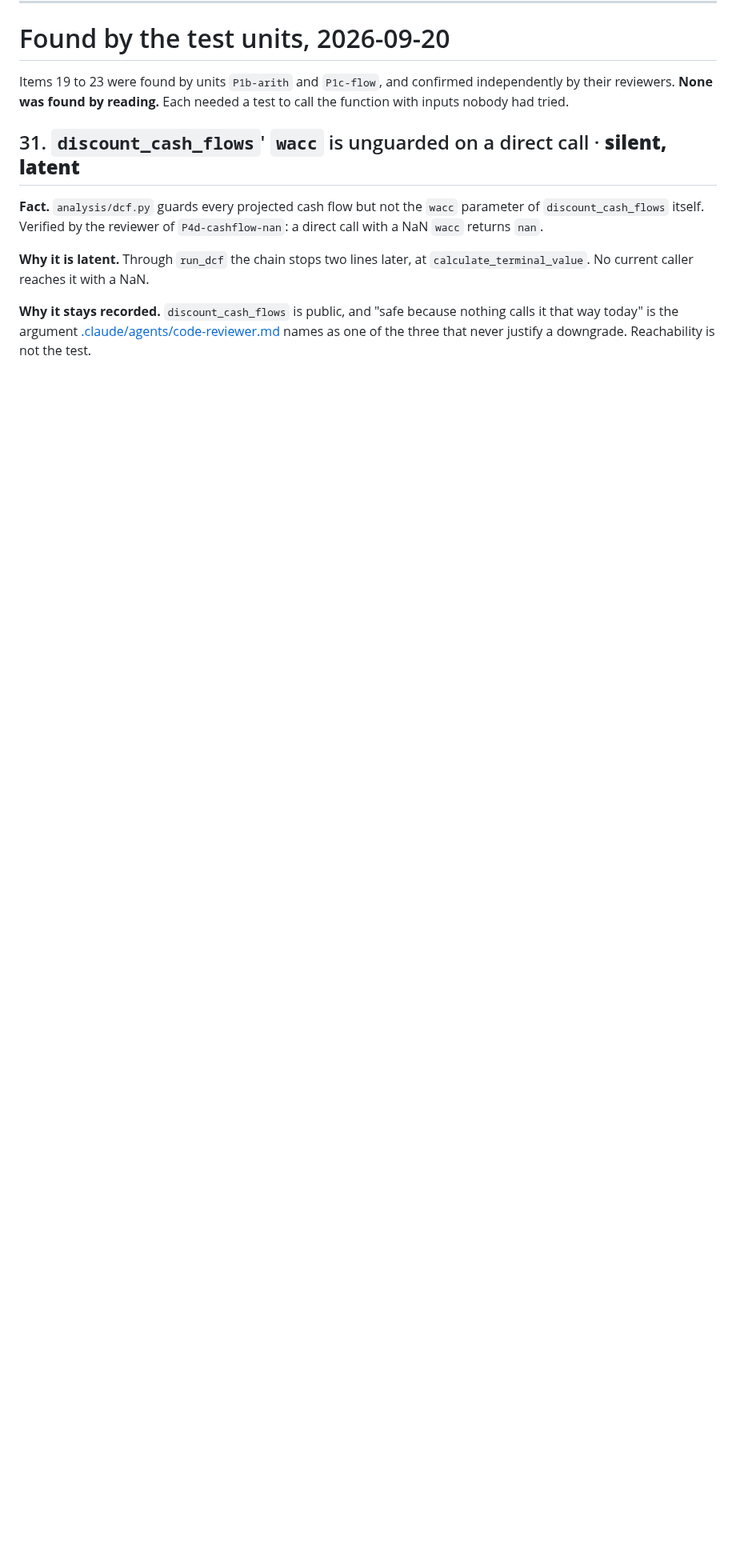
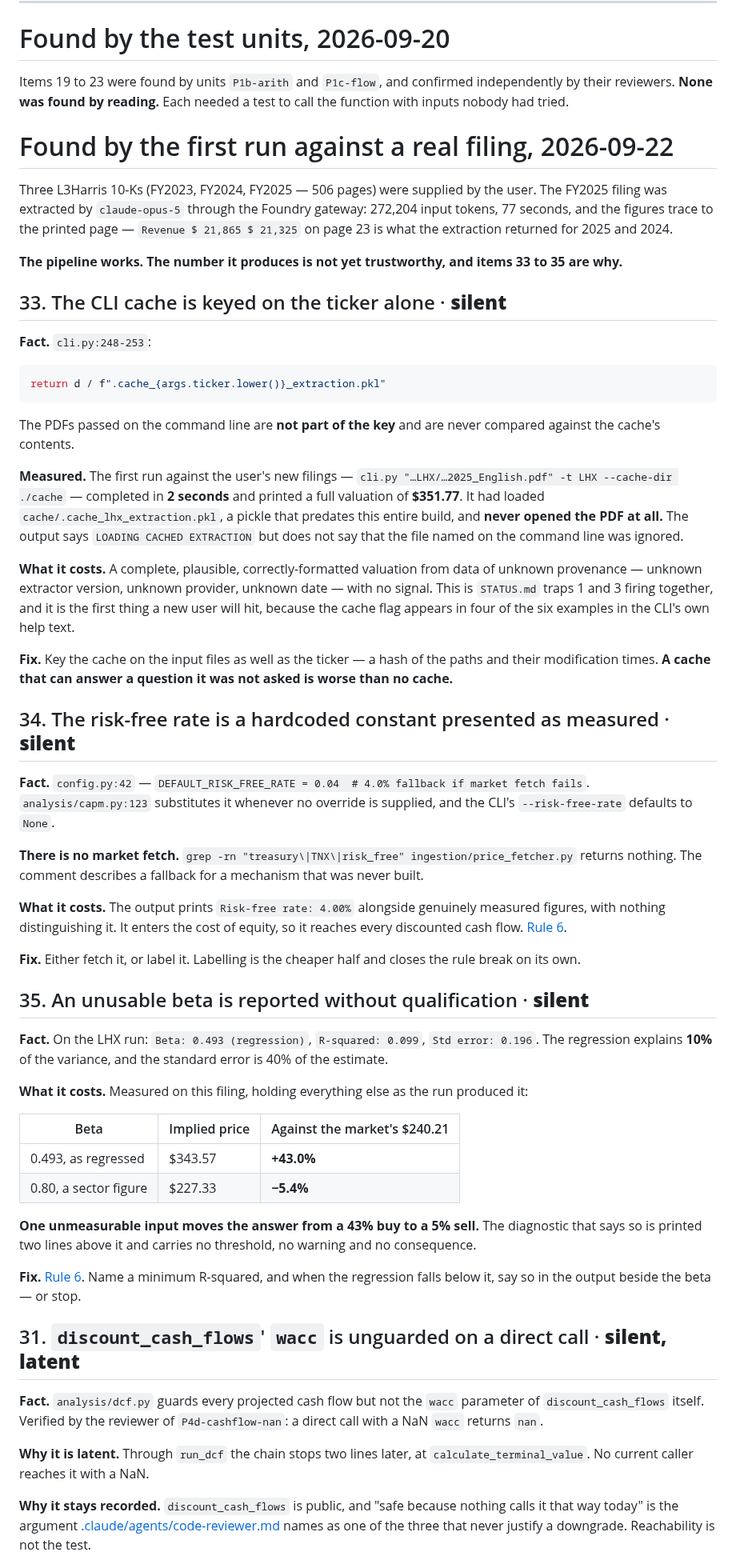
Before and after one commit to yinchenliu/Valuation, a Markdown page: docs/9-reference/refactor-backlog.md, the part around one of its changes. Shown at 80% size. Rendered like a GitHub page; blank space fills up the shorter version.

Commit message:
Record what the first real filing exposed: items 33 to 35
Three L3Harris 10-Ks supplied by the user, 506 pages. The FY2025 filing
extracted by claude-opus-5 through the Foundry gateway: 272,204 input
tokens, 77 seconds. The figures trace to the printed page -- page 23
prints 'Revenue $ 21,865 $ 21,325' and the extraction returned exactly
those for 2025 and 2024.

The pipeline works end to end on real data for the first time. The
number it produces is not yet trustworthy, and three new items say why.

ITEM 33. The CLI cache is keyed on the TICKER ALONE (cli.py:253). The
PDFs passed on the command line are not part of the key and are never
compared against the cache. The first run against the new filings
finished in 2 SECONDS and printed a complete valuation of $351.77 --
from a pickle that predates this build, having never opened the PDF.
The output says LOADING CACHED EXTRACTION but never says the file named
on the command line was ignored. The cache flag appears in four of the
six examples in the CLI's own help text.

ITEM 34. The risk-free rate is a hardcoded 0.04 printed as
'Risk-free rate: 4.00%' beside genuinely measured figures. config.py's
own comment calls it a 'fallback if market fetch fails' -- but there is
no market fetch anywhere in ingestion/. It is a fallback for a
mechanism that was never built.

ITEM 35. Beta 0.493 was reported with R-squared 0.099 and no
qualification. Measured sensitivity on this filing, everything else as
run: beta 0.493 gives $343.57, +43% against the market; a sector beta
of 0.80 gives $227.33, -5.4%. One unmeasurable input moves the answer
from a buy to a sell, and the diagnostic that says the regression is
meaningless is printed two lines above with no threshold attached.

Co-Authored-By: Claude Opus 5 (1M context) <noreply@anthropic.com>

````diff
--- a/docs/9-reference/refactor-backlog.md
+++ b/docs/9-reference/refactor-backlog.md
@@ -533,6 +536,82 @@ version in `requirements-dev.txt` is the cheaper half and has no such cost.
 Items 19 to 23 were found by units `P1b-arith` and `P1c-flow`, and confirmed
 independently by their reviewers. **None was found by reading.** Each needed a test to
 call the function with inputs nobody had tried.
+
+# Found by the first run against a real filing, 2026-09-22
+
+Three L3Harris 10-Ks (FY2023, FY2024, FY2025 — 506 pages) were supplied by the user.
+The FY2025 filing was extracted by `claude-opus-5` through the Foundry gateway:
+272,204 input tokens, 77 seconds, and the figures trace to the printed page —
+`Revenue $ 21,865 $ 21,325` on page 23 is what the extraction returned for 2025 and
+2024.
+
+**The pipeline works. The number it produces is not yet trustworthy, and items 33 to 35
+are why.**
+
+## 33. The CLI cache is keyed on the ticker alone · **silent**
+
+**Fact.** `cli.py:248-253`:
+
+```python
+return d / f".cache_{args.ticker.lower()}_extraction.pkl"
+```
+
+The PDFs passed on the command line are **not part of the key** and are never compared
+against the cache's contents.
+
+**Measured.** The first run against the user's new filings —
+`cli.py "…LHX/…2025_English.pdf" -t LHX --cache-dir ./cache` — completed in **2 seconds**
+and printed a full valuation of **$351.77**. It had loaded
+`cache/.cache_lhx_extraction.pkl`, a pickle that predates this entire build, and **never
+opened the PDF at all.** The output says `LOADING CACHED EXTRACTION` but does not say
+that the file named on the command line was ignored.
+
+**What it costs.** A complete, plausible, correctly-formatted valuation from data of
+unknown provenance — unknown extractor version, unknown provider, unknown date — with no
+signal. This is `STATUS.md` traps 1 and 3 firing together, and it is the first thing a
+new user will hit, because the cache flag appears in four of the six examples in the
+CLI's own help text.
+
+**Fix.** Key the cache on the input files as well as the ticker — a hash of the paths
+and their modification times. **A cache that can answer a question it was not asked is
+worse than no cache.**
+
+## 34. The risk-free rate is a hardcoded constant presented as measured · **silent**
+
+**Fact.** `config.py:42` — `DEFAULT_RISK_FREE_RATE = 0.04  # 4.0% fallback if market
+fetch fails`. `analysis/capm.py:123` substitutes it whenever no override is supplied,
+and the CLI's `--risk-free-rate` defaults to `None`.
+
+**There is no market fetch.** `grep -rn "treasury\|TNX\|risk_free" ingestion/price_fetcher.py`
+returns nothing. The comment describes a fallback for a mechanism that was never built.
+
+**What it costs.** The output prints `Risk-free rate: 4.00%` alongside genuinely measured
+figures, with nothing distinguishing it. It enters the cost of equity, so it reaches
+every discounted cash flow. [Rule 6](../2-rules/rules.md).
+
+**Fix.** Either fetch it, or label it. Labelling is the cheaper half and closes the rule
+break on its own.
+
+## 35. An unusable beta is reported without qualification · **silent**
+
+**Fact.** On the LHX run: `Beta: 0.493 (regression)`, `R-squared: 0.099`,
+`Std error: 0.196`. The regression explains **10%** of the variance, and the standard
+error is 40% of the estimate.
+
+**What it costs.** Measured on this filing, holding everything else as the run produced
+it:
+
+| Beta | Implied price | Against the market's $240.21 |
+|---|---|---|
+| 0.493, as regressed | $343.57 | **+43.0%** |
+| 0.80, a sector figure | $227.33 | **−5.4%** |
+
+**One unmeasurable input moves the answer from a 43% buy to a 5% sell.** The diagnostic
+that says so is printed two lines above it and carries no threshold, no warning and no
+consequence.
+
+**Fix.** [Rule 6](../2-rules/rules.md). Name a minimum R-squared, and when the
+regression falls below it, say so in the output beside the beta — or stop.
 
 ## 31. `discount_cash_flows`' `wacc` is unguarded on a direct call · **silent, latent**
 
````
Also changed, not shown: other parts of docs/9-reference/refactor-backlog.md (+3 -0 lines).
